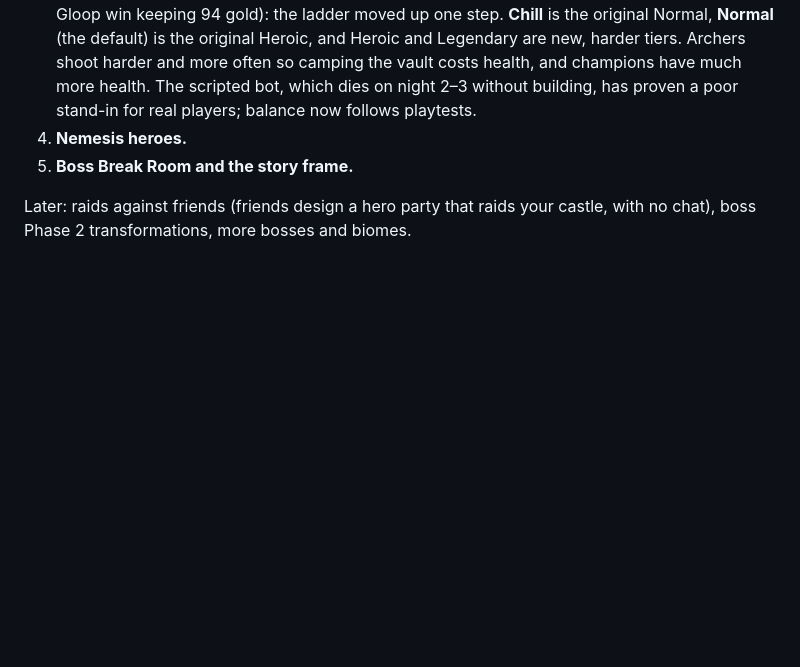
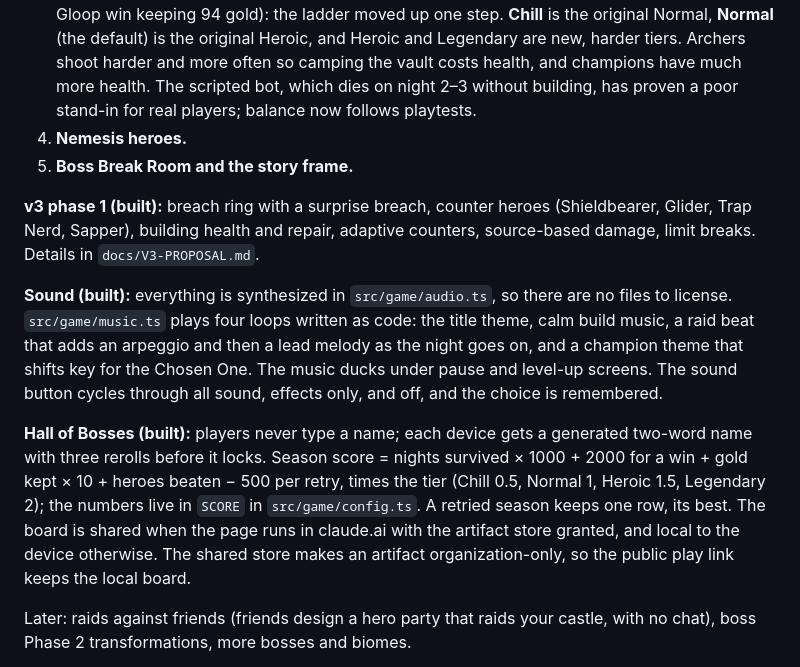
Before and after one commit to rabbitolivestudios/boss-mode, a Markdown page: docs/DESIGN.md, the part around the change. GitHub-like rendering; blank space fills up the shorter version.

Commit message:
docs: record v3 phase 1, the soundtrack and the Hall of Bosses in the design
Co-Authored-By: Claude Opus 5.5 <noreply@anthropic.com>
Claude-Session: https://claude.ai/code/session_01C2qPugSja3hc9YarGA1wgD

```diff
--- a/docs/DESIGN.md
+++ b/docs/DESIGN.md
@@ -112,6 +112,12 @@ You are the final boss in *Heroes Online*, a huge fantasy game, programmed to lo
 4. **Nemesis heroes.**
 5. **Boss Break Room and the story frame.**
 
+**v3 phase 1 (built):** breach ring with a surprise breach, counter heroes (Shieldbearer, Glider, Trap Nerd, Sapper), building health and repair, adaptive counters, source-based damage, limit breaks. Details in `docs/V3-PROPOSAL.md`.
+
+**Sound (built):** everything is synthesized in `src/game/audio.ts`, so there are no files to license. `src/game/music.ts` plays four loops written as code: the title theme, calm build music, a raid beat that adds an arpeggio and then a lead melody as the night goes on, and a champion theme that shifts key for the Chosen One. The music ducks under pause and level-up screens. The sound button cycles through all sound, effects only, and off, and the choice is remembered.
+
+**Hall of Bosses (built):** players never type a name; each device gets a generated two-word name with three rerolls before it locks. Season score = nights survived × 1000 + 2000 for a win + gold kept × 10 + heroes beaten − 500 per retry, times the tier (Chill 0.5, Normal 1, Heroic 1.5, Legendary 2); the numbers live in `SCORE` in `src/game/config.ts`. A retried season keeps one row, its best. The board is shared when the page runs in claude.ai with the artifact store granted, and local to the device otherwise. The shared store makes an artifact organization-only, so the public play link keeps the local board.
+
 Later: raids against friends (friends design a hero party that raids your castle, with no chat), boss Phase 2 transformations, more bosses and biomes.
 
 **Risks to watch:** pathfinding for 500 heroes (a shared flow field on the grid keeps this cheap), a building interface that works with thumbs on a phone, and scope: each step above should be playable and playtested before the next starts.
```
